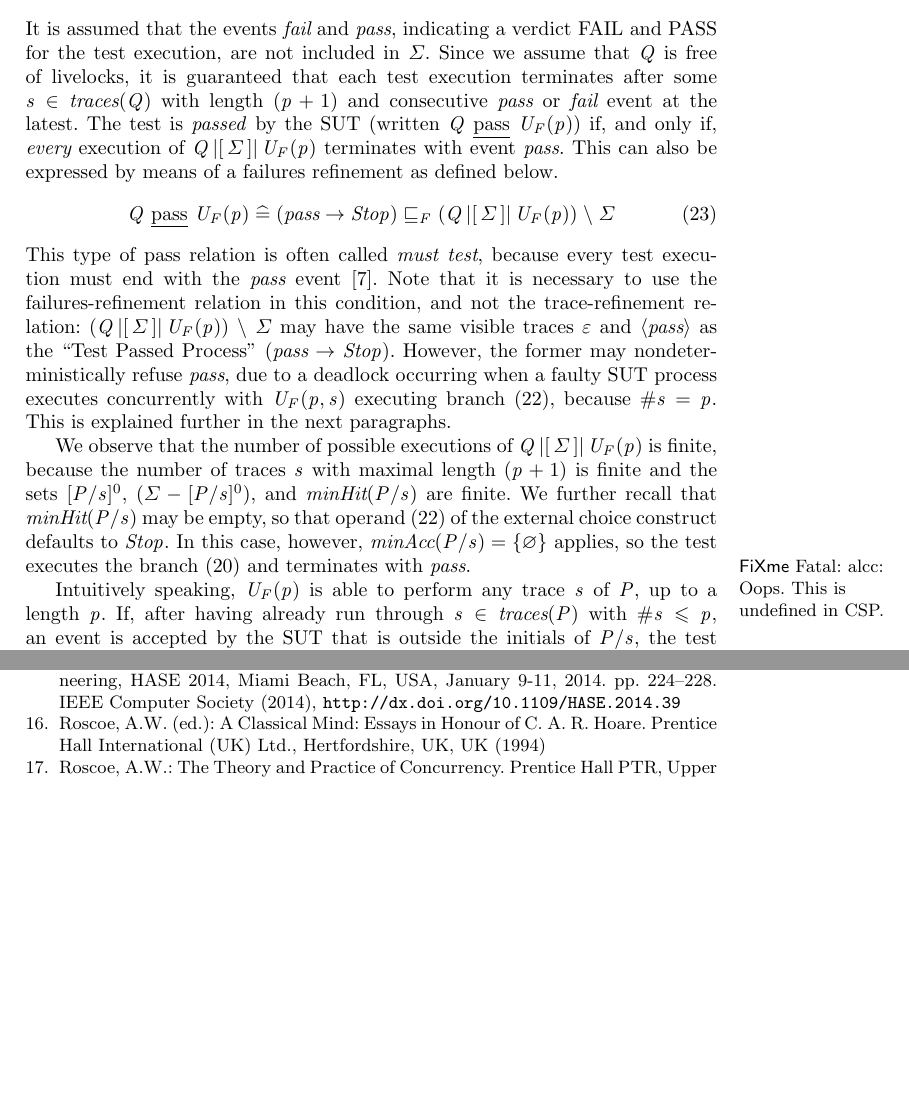
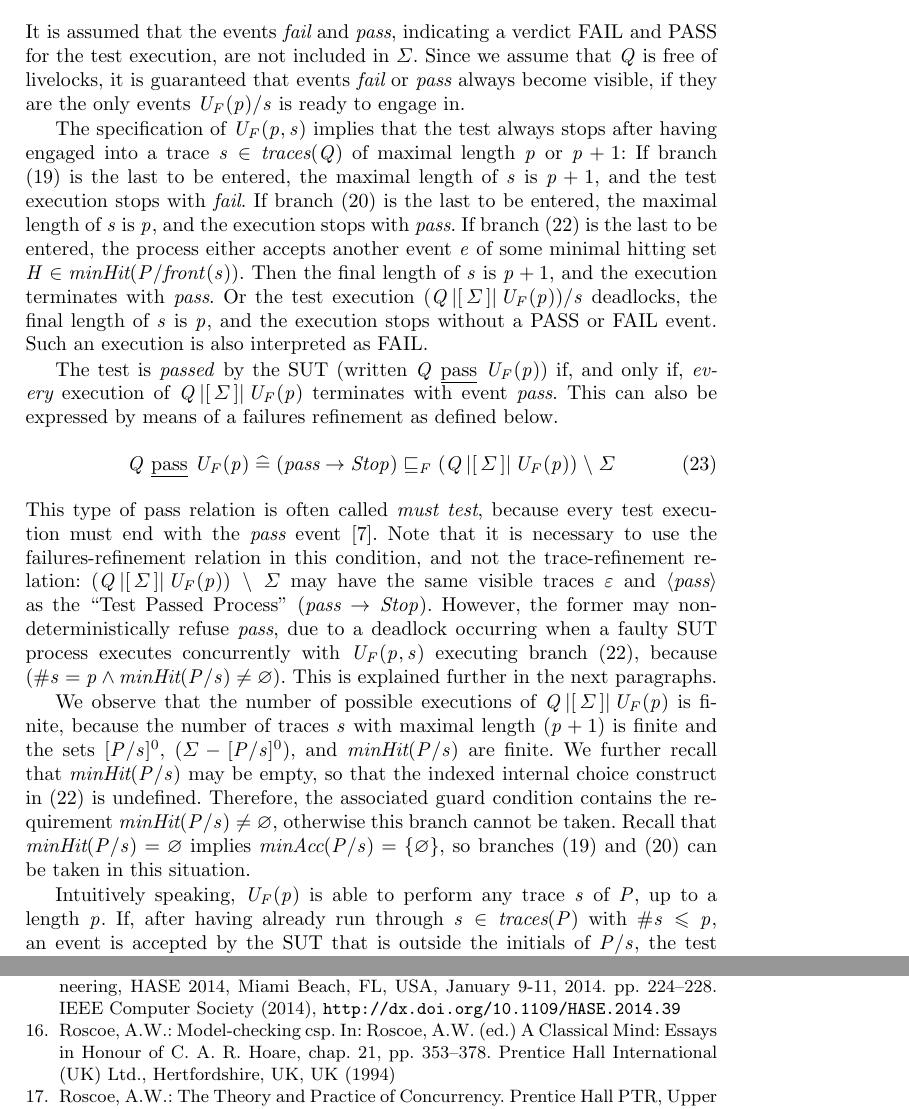
Before and after one commit to peleska/2018-csp-testing-conference, a LaTeX thesis (paper/main.tex, which reads paper/finitecomplete-failures.tex, paper/references.bib): two parts of pages 11 and 23 of 23 before the commit and two parts of pages 11 and 24 of 24 after it, joined at a grey line, cut so that both start at the same text, the shorter picture padded with empty space. Compiled offline with pdfLaTeX.

Commit message:
Small updates

```diff
--- a/paper/finitecomplete-failures.tex
+++ b/paper/finitecomplete-failures.tex
@@ -41,9 +42,21 @@ Q\parallel[\Sigma] U_F(p).
 \]
 It is assumed that the events $\efail$ and $\epass$, indicating a verdict
 FAIL and PASS for the test execution, are not included in $\Sigma$. Since we
-assume that $Q$ is free of livelocks, it is guaranteed that each test
-execution terminates after some $s\in\trc(Q)$ with length $(p+1)$ and
-consecutive $\epass$ or $\efail$ event at the latest. The test is
+assume that $Q$ is free of livelocks, it is guaranteed that events
+$\efail$ or $\epass$ always become visible, if they are the only events
+$U_F(p)/s$ is ready to engage in.
+
+The specification of $U_F(p,s)$ implies that the test always stops after having engaged into a trace $s\in\trc(Q)$ of maximal length $p$ or $p+1$:
+If branch (\ref{eq:ufa})
+is the last to be entered, the maximal length of $s$ is $p+1$, and the test execution
+stops with $\efail$. If branch (\ref{eq:ufb}) is the last to be entered, the maximal length of $s$ is $p$, and the execution stops with $\epass$. If branch (\ref{eq:ufd})
+is the last to be entered, the process either accepts another event
+$e$ of some minimal hitting set $H\in\minhits(P/front(s))$. Then the final length
+of $s$ is $p+1$, and the execution terminates with $\epass$. Or the test execution
+$(Q\parallel[\Sigma] U_F(p))/s$ deadlocks,  the final length of $s$ is $p$,
+and the execution stops without a PASS or FAIL event. Such an execution is also interpreted as FAIL.
+
+The test is
 \emph{passed} by the SUT (written $Q\ \pass\ U_F(p)$) if, and only if, {\it
 every} execution of $Q\parallel[\Sigma] U_F(p)$ terminates with   event
 $\epass$. This can also be  expressed by means of a failures refinement as
@@ -63,16 +76,19 @@ visible traces $\varepsilon$ and $\langle \epass\rangle$ as the ``Test Passed
 Process'' $(\epass\then\Stop)$. However, the former may nondeterministically
 refuse $\epass$, due to a deadlock occurring when a faulty SUT process
 executes concurrently with $U_F(p,s)$ executing branch (\ref{eq:ufd}),
-because $\#s = p$. This is explained further in the next paragraphs.
+because $(\#s = p\wedge \minhits(P/s)\neq\varnothing)$.
+This is explained further in the next paragraphs.
 
 We observe that the number of possible executions of $Q\parallel[\Sigma]
 U_F(p)$ is finite, because the number of traces $s$ with maximal length
 $(p+1)$ is finite and the sets $[P/s]^0$, $(\Sigma - [P/s]^0)$, and
 $\minhits(P/s)$ are finite. We further recall that $\minhits(P/s)$ may be
-empty, so that operand (\ref{eq:ufd}) of the external choice construct
-defaults to $\Stop$. In this case, however, $\minaccs(P/s) = \{\varnothing\}$
-applies, so the test executes the branch (\ref{eq:ufb}) and terminates with
-$\epass$. \fixme{alcc: Oops. This is undefined in CSP.}
+empty, so that the indexed internal choice construct in (\ref{eq:ufd})
+is undefined. Therefore, the associated guard condition contains the requirement
+$\minhits(P/s)\neq\varnothing$, otherwise this branch cannot be taken.
+Recall that $\minhits(P/s)=\varnothing$ implies  $\minaccs(P/s) = \{\varnothing\}$,
+so branches (\ref{eq:ufa}) and (\ref{eq:ufb}) can be taken in this situation.
+%%%\fixme{alcc: Oops. This is undefined in CSP.}
 
 Intuitively speaking, $U_F(p)$ is able to perform any trace $s$ of $P$, up to
 a length $p$. If, after having already run through $s\in\trc(P)$ with
--- a/paper/main.tex
+++ b/paper/main.tex
@@ -86,7 +86,7 @@
 %\newcommand{\Sup}[1]{\overline{#1}}
 %\newcommand{\Inf}[1]{\underline{#1}}
 %
-%\newcommand{\taba}{\hspace*{3mm}}
+\newcommand{\taba}{\hspace*{3mm}}
 %\newcommand{\tabb}{\hspace*{6mm}}
 \newcommand{\tabc}{\hspace*{9mm}}
 \newcommand{\tabd}{\hspace*{12mm}}
--- a/paper/references.bib
+++ b/paper/references.bib
@@ -613,3 +613,7 @@ url="http://dx.doi.org/10.1007/s001650200013"
  address = {Upper Saddle River, NJ, USA},
 }
 
+@incollection{Roscoe:1994:chapter,
+  author      = "Roscoe, A. W.",
+  title       = "Model-checking CSP",
+  editor      = "Roscoe, A. W.",
@@ -616,3 +625,5 @@ url="http://dx.doi.org/10.1007/s001650200013"
+  chapter     = 21,
+}
 
 
 @book{Roscoe:1994:CME:197600,
```
Also changed, not shown: paper/introduction.tex (+1 -1 lines), paper/preliminaries.tex (+3 -3 lines), paper/main.pdf, paper/finitecomplete-failures.tex (3 more changed lines), paper/references.bib (5 more changed lines).
